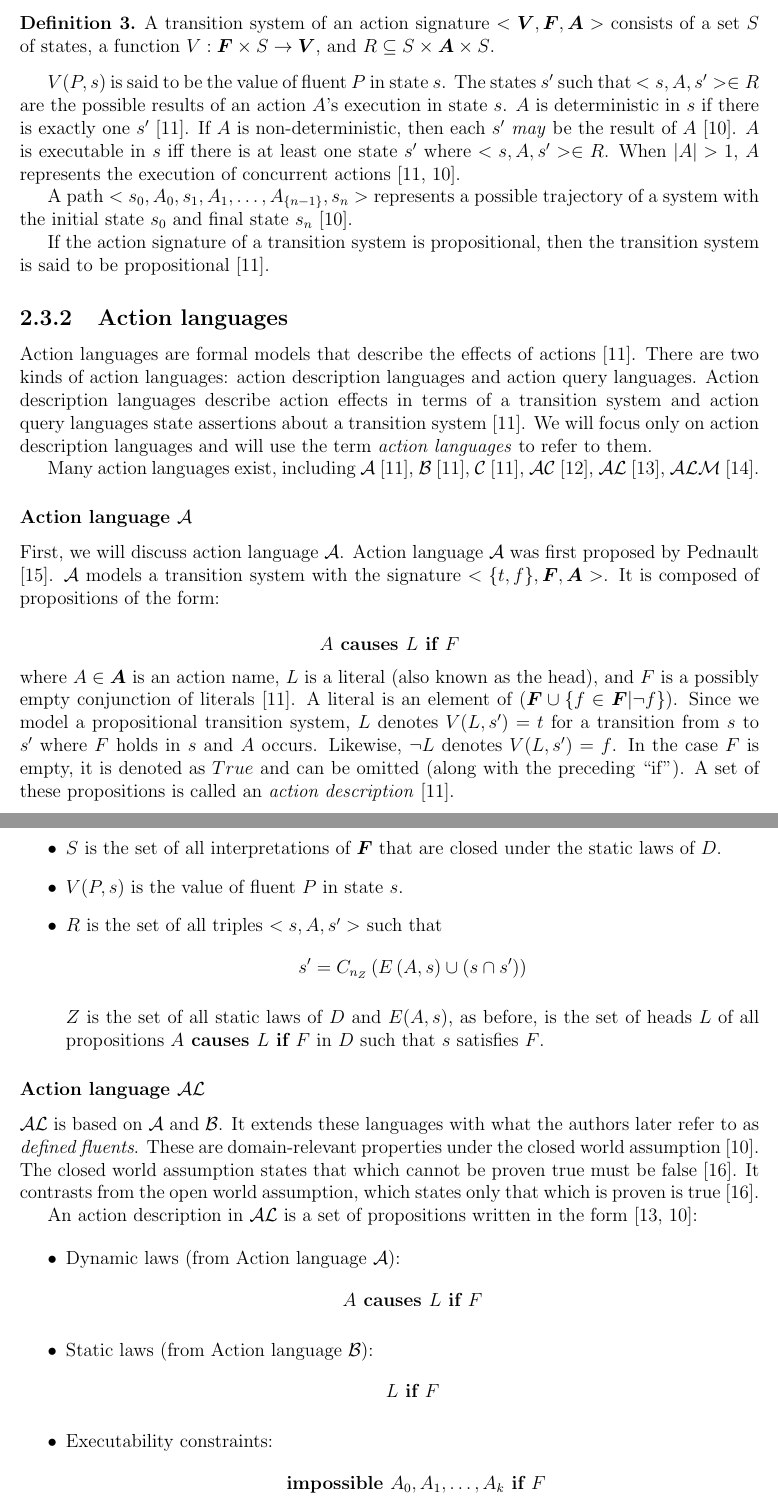
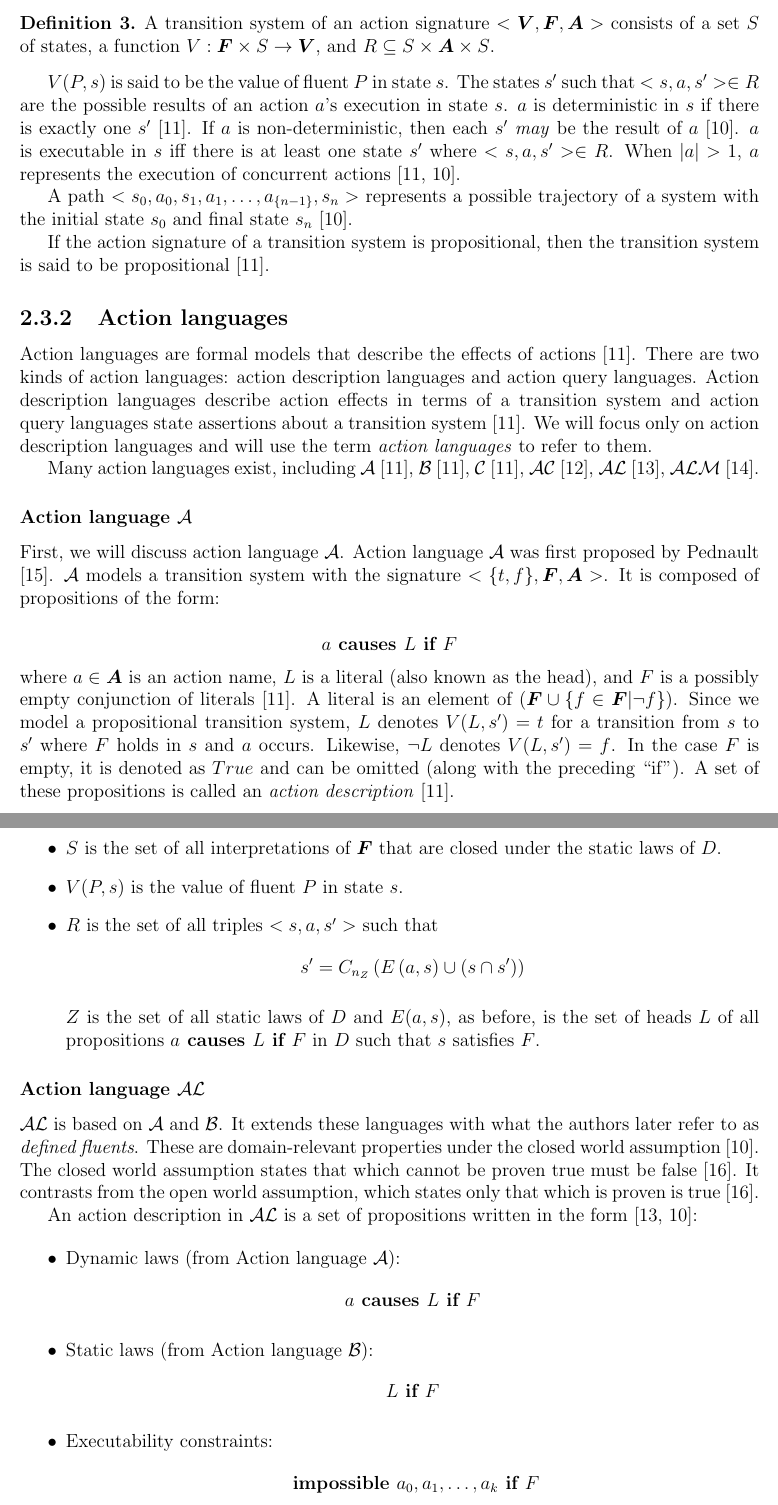
Before and after one commit to Entze/APIA, a LaTeX thesis (Thesis.tex, which reads Chapters/Chapter2_Background.tex): two parts of pages 10 and 12 of 28, joined at a grey line, cut so that both start at the same text. Compiled offline with pdfLaTeX.

Commit message:
Use 'a' to denote a single action (instead of 'A')

```diff
--- a/Chapters/Chapter2_Background.tex
+++ b/Chapters/Chapter2_Background.tex
@@ -155,13 +155,13 @@ The formal definition is as follows:
 \end{definition}
 
 $ V(P,s) $ is said to be the value of fluent $ P $ in state $ s $.
-The states $ s' $ such that $ <s, A, s'> \in R $ are the possible results of an action $ A $'s execution in state $ s $.
-$ A $ is deterministic in $ s $ if there is exactly one $ s' $~\citep{gelfond_action_1998}.
-If $ A $ is non-deterministic, then each $ s' $ \textit{may} be the result of $ A $~\citep{blount_architecture_2013}.
-$ A $ is executable in $ s $ iff there is at least one state $ s' $ where $ <s, A, s'> \in R $.
-When $ \left|A\right|>1 $, $A$ represents the execution of concurrent actions~\citep{gelfond_action_1998, blount_architecture_2013}.
+The states $ s' $ such that $ <s, a, s'> \in R $ are the possible results of an action $ a $'s execution in state $ s $.
+$ a $ is deterministic in $ s $ if there is exactly one $ s' $~\citep{gelfond_action_1998}.
+If $ a $ is non-deterministic, then each $ s' $ \textit{may} be the result of $ a $~\citep{blount_architecture_2013}.
+$ a $ is executable in $ s $ iff there is at least one state $ s' $ where $ <s, a, s'> \in R $.
+When $ \left|a\right|>1 $, $a$ represents the execution of concurrent actions~\citep{gelfond_action_1998, blount_architecture_2013}.
 
-A path $ <s_0, A_0, s_1, A_1, \dots, A_{\left\{n-1\right\}}, s_n> $ represents a possible trajectory of a system with the initial state $ s_0 $ and final state $ s_n $~\citep{blount_architecture_2013}.
+A path $ <s_0, a_0, s_1, a_1, \dots, a_{\left\{n-1\right\}}, s_n> $ represents a possible trajectory of a system with the initial state $ s_0 $ and final state $ s_n $~\citep{blount_architecture_2013}.
 
 If the action signature of a transition system is propositional, then the transition system is said to be propositional~\citep{gelfond_action_1998}.
 
@@ -184,13 +184,13 @@ $ \mathcal{A} $ models a transition system with the signature $ <\{t, f\}, \bold
 It is composed of propositions of the form:
 
 $$
-A \textbf{ causes } L \textbf{ if } F
+a \textbf{ causes } L \textbf{ if } F
 $$
 
 \noindent
-where $ A \in \boldsymbol{A} $ is an action name, $ L $ is a literal (also known as the head), and $ F $ is a possibly empty conjunction of literals~\citep{gelfond_action_1998}.
+where $ a \in \boldsymbol{A} $ is an action name, $ L $ is a literal (also known as the head), and $ F $ is a possibly empty conjunction of literals~\citep{gelfond_action_1998}.
 A literal is an element of $(\boldsymbol{F} \cup \{f \in \boldsymbol{F} | \neg f\})$.
-Since we model a propositional transition system, $L$ denotes $V(L, s') = t$ for a transition from $s$ to $s'$ where $F$ holds in $s$ and $A$ occurs.
+Since we model a propositional transition system, $L$ denotes $V(L, s') = t$ for a transition from $s$ to $s'$ where $F$ holds in $s$ and $a$ occurs.
 Likewise, $\neg L$ denotes $V(L, s')=f$.
 In the case $ F $ is empty, it is denoted as $ True $ and can be omitted (along with the preceding ``if'').
 A set of these propositions is called an \textit{action description}~\citep{gelfond_action_1998}.
@@ -285,12 +285,12 @@ $\mathcal{B}$ defines a notion of closure for sets of literals.
     \begin{itemize}
         \item $S$ is the set of all interpretations of $\boldsymbol{F}$ that are closed under the static laws of $D$.
         \item $ V(P, s) $ is the value of fluent $P$ in state $s$.
-        \item $R$ is the set of all triples $<s, A, s'>$ such that
+        \item $R$ is the set of all triples $<s, a, s'>$ such that
             $$
-            s'=C_{n_Z}\left(E\left(A,s\right)\cup\left(s \cap s'\right)\right)
+            s'=C_{n_Z}\left(E\left(a,s\right)\cup\left(s \cap s'\right)\right)
             $$
 
-            $ Z $ is the set of all static laws of $D$ and $E(A, s)$, as before, is the set of heads $L$ of all propositions $A \textbf{ causes } L \textbf{ if } F$ in $D$ such that $s$ satisfies $F$.
+            $ Z $ is the set of all static laws of $D$ and $E(a, s)$, as before, is the set of heads $L$ of all propositions $a \textbf{ causes } L \textbf{ if } F$ in $D$ such that $s$ satisfies $F$.
     \end{itemize}
 \end{definition}
 
@@ -318,7 +318,7 @@ An action description in $ \mathcal{AL} $ is a set of propositions written in th
 
     \item Executability constraints:
         $$
-        \textbf{ impossible } A_0, A_1, \dots, A_k \textbf{ if } F
+        \textbf{ impossible } a_0, a_1, \dots, a_k \textbf{ if } F
         $$
 \end{itemize}
 
```
Also changed, not shown: Chapters/Chapter2_Background.tex (48 more changed lines), 1 other file.
